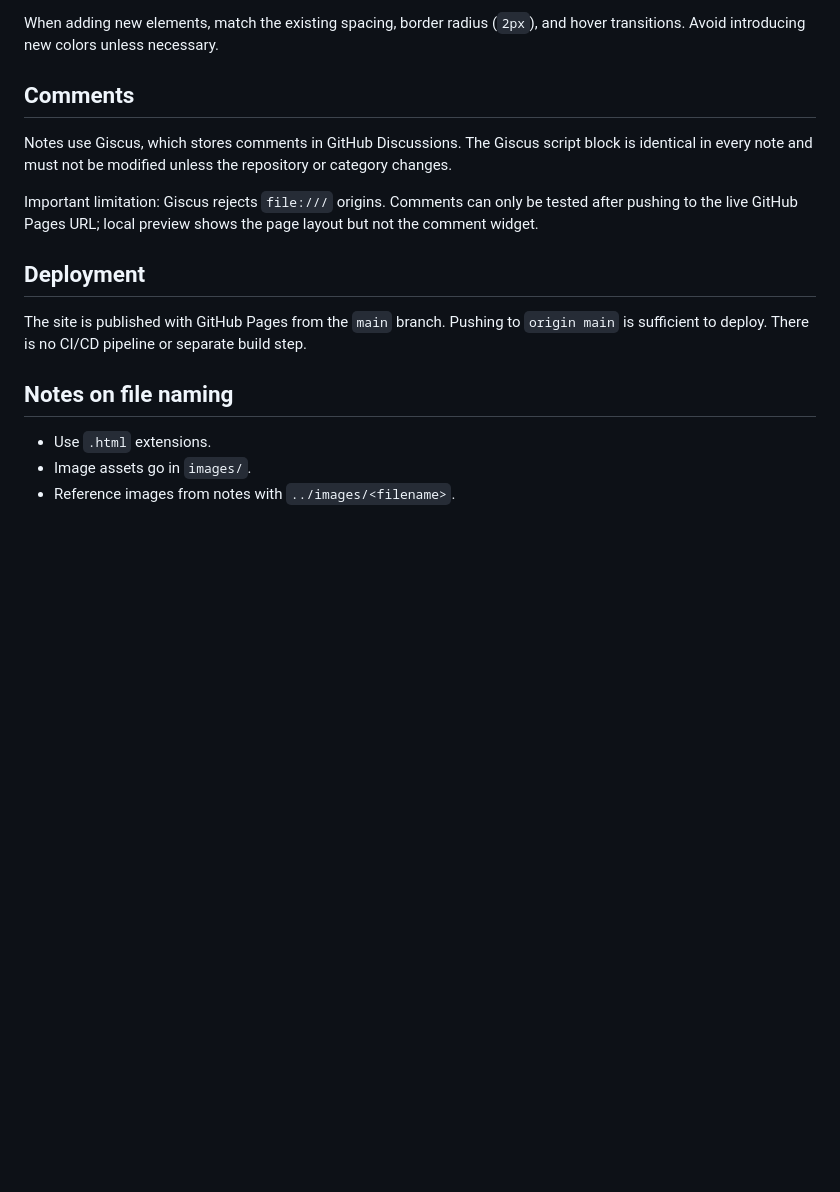
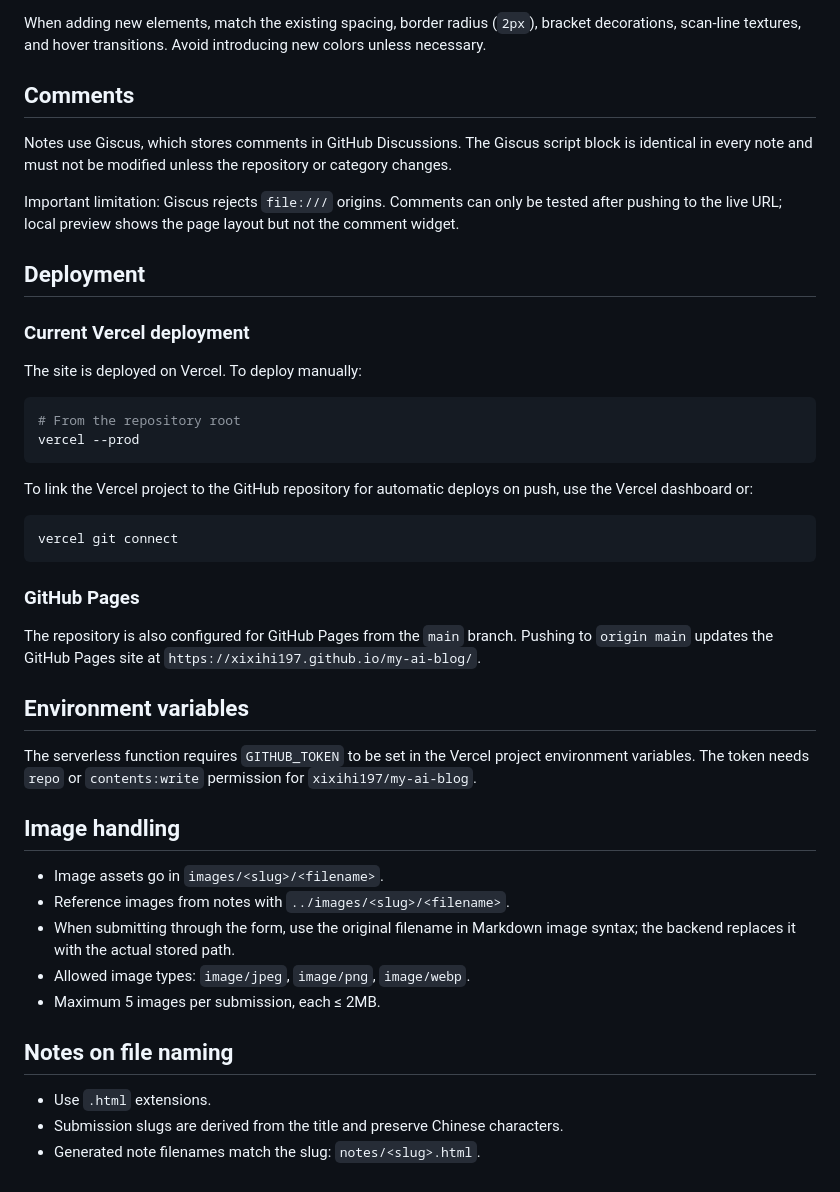
Before and after one commit to xixihi197/my-ai-blog, a Markdown page: CLAUDE.md, the part around one of its changes. Drawn GitHub-style; blank space fills up the shorter version.

````diff
--- a/CLAUDE.md
+++ b/CLAUDE.md
@@ -64,18 +74,47 @@ All styling lives in `style.css`. Key design tokens used across the site:
 
-When adding new elements, match the existing spacing, border radius (`2px`), and hover transitions. Avoid introducing new colors unless necessary.
+When adding new elements, match the existing spacing, border radius (`2px`), bracket decorations, scan-line textures, and hover transitions. Avoid introducing new colors unless necessary.
 
 ## Comments
 
 Notes use Giscus, which stores comments in GitHub Discussions. The Giscus script block is identical in every note and must not be modified unless the repository or category changes.
 
-Important limitation: Giscus rejects `file:///` origins. Comments can only be tested after pushing to the live GitHub Pages URL; local preview shows the page layout but not the comment widget.
+Important limitation: Giscus rejects `file:///` origins. Comments can only be tested after pushing to the live URL; local preview shows the page layout but not the comment widget.
 
 ## Deployment
 
-The site is published with GitHub Pages from the `main` branch. Pushing to `origin main` is sufficient to deploy. There is no CI/CD pipeline or separate build step.
+### Current Vercel deployment
+
+The site is deployed on Vercel. To deploy manually:
+
+```powershell
+# From the repository root
+vercel --prod
+```
+
+To link the Vercel project to the GitHub repository for automatic deploys on push, use the Vercel dashboard or:
+
+```powershell
+vercel git connect
+```
+
+### GitHub Pages
+
+The repository is also configured for GitHub Pages from the `main` branch. Pushing to `origin main` updates the GitHub Pages site at `https://xixihi197.github.io/my-ai-blog/`.
+
+## Environment variables
+
+The serverless function requires `GITHUB_TOKEN` to be set in the Vercel project environment variables. The token needs `repo` or `contents:write` permission for `xixihi197/my-ai-blog`.
+
+## Image handling
+
+- Image assets go in `images/<slug>/<filename>`.
+- Reference images from notes with `../images/<slug>/<filename>`.
+- When submitting through the form, use the original filename in Markdown image syntax; the backend replaces it with the actual stored path.
+- Allowed image types: `image/jpeg`, `image/png`, `image/webp`.
+- Maximum 5 images per submission, each ≤ 2MB.
 
 ## Notes on file naming
 
 - Use `.html` extensions.
-- Image assets go in `images/`.
-- Reference images from notes with `../images/<filename>`.
+- Submission slugs are derived from the title and preserve Chinese characters.
+- Generated note filenames match the slug: `notes/<slug>.html`.
````
Also changed, not shown: other parts of CLAUDE.md (+38 -28 lines).
